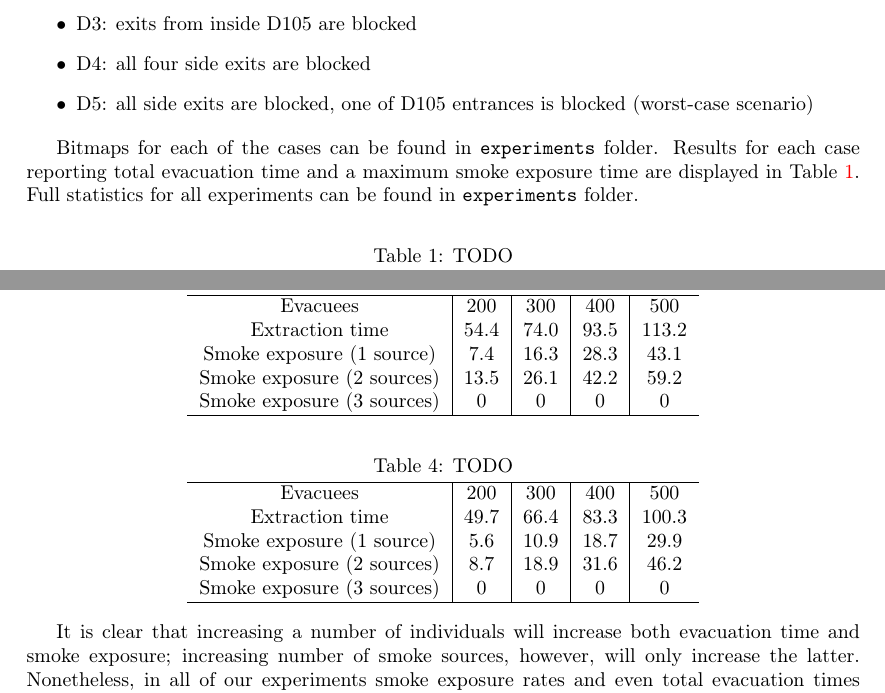
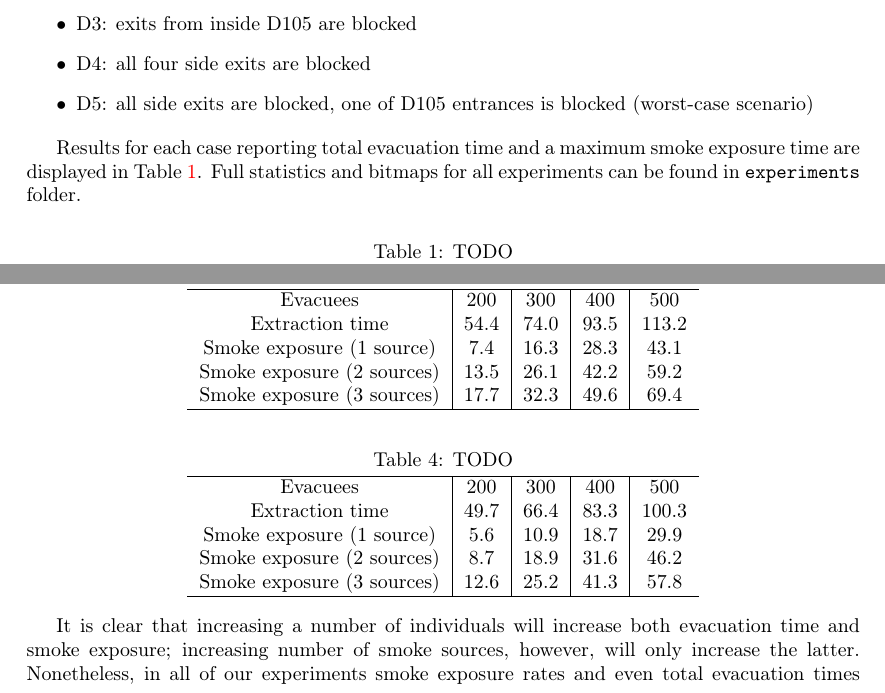
Before and after one commit to jsemri/IMS-evac, a LaTeX document (doc/report.tex, which reads doc/content.tex): two parts of pages 12 and 14 of 16, joined at a grey line, cut so that both start at the same text. Compiled offline with pdfLaTeX.

Commit message:
Experiments complete

```diff
--- a/doc/content.tex
+++ b/doc/content.tex
@@ -510,11 +510,10 @@ Here is a list of five scenarios we will be considering for D wing:
     (worst-case scenario)
 \end{itemize}
 
-Bitmaps for each of the cases can be found in \texttt{experiments} folder.
 Results for each case reporting total evacuation time and a maximum smoke
 exposure time are displayed in Table \ref{table:results_d}.
-Full statistics for all experiments can be found in \texttt{experiments}
-folder.
+Full statistics and bitmaps for all experiments can be found in
+\texttt{experiments} folder.
 
 \begin{center}
     \captionof{table}{TODO}
@@ -624,7 +623,7 @@ both in seconds.
         Extraction time & 54.4 & 74.0 & 93.5 & 113.2 \\
         Smoke exposure (1 source) & 7.4 & 16.3 & 28.3 & 43.1 \\
         Smoke exposure (2 sources) & 13.5 & 26.1 & 42.2 & 59.2 \\
-        Smoke exposure (3 sources) & 0 & 0 & 0 & 0 \\
+        Smoke exposure (3 sources) & 17.7 & 32.3 & 49.6 & 69.4 \\
         \hline
     \end{tabular}
 \end{center}
@@ -638,7 +637,7 @@ both in seconds.
         Extraction time & 49.7 & 66.4 & 83.3 & 100.3 \\
         Smoke exposure (1 source) & 5.6 & 10.9 & 18.7 & 29.9 \\
         Smoke exposure (2 sources) & 8.7 & 18.9 & 31.6 & 46.2 \\
-        Smoke exposure (3 sources) & 0 & 0 & 0 & 0 \\
+        Smoke exposure (3 sources) & 12.6 & 25.2 & 41.3 & 57.8 \\
         \hline
     \end{tabular}
 \end{center}
```
Also changed, not shown: 2 other files.
